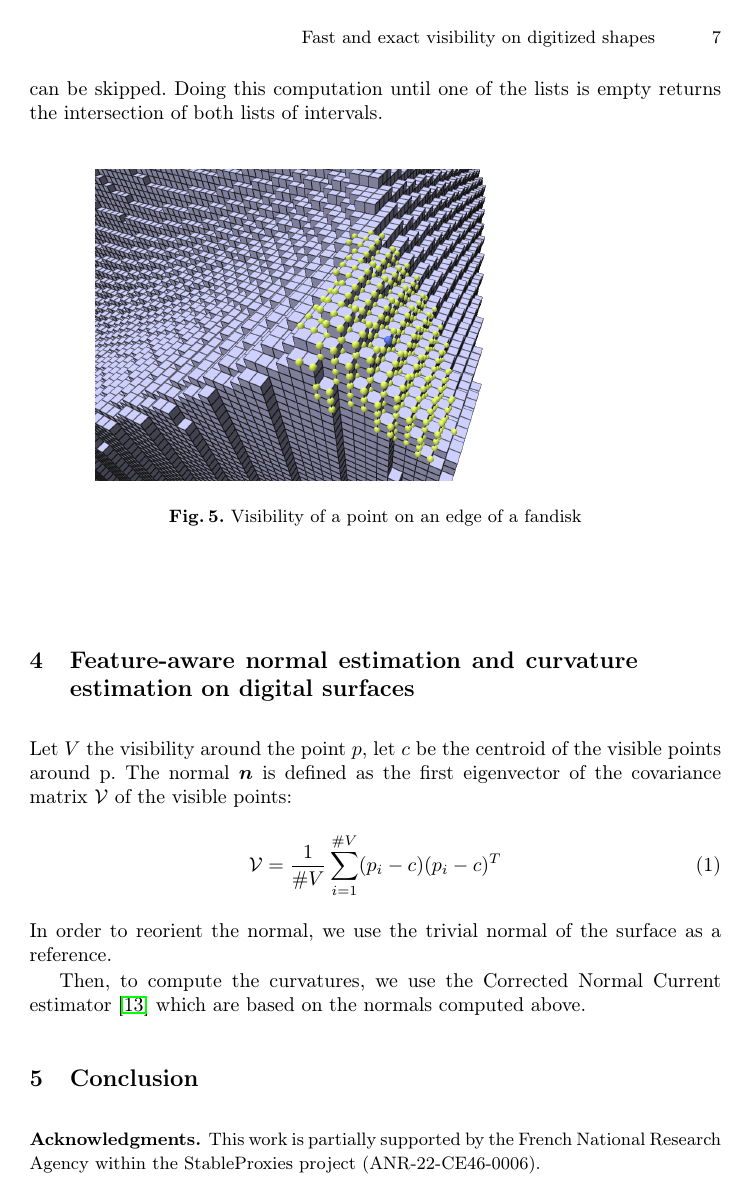
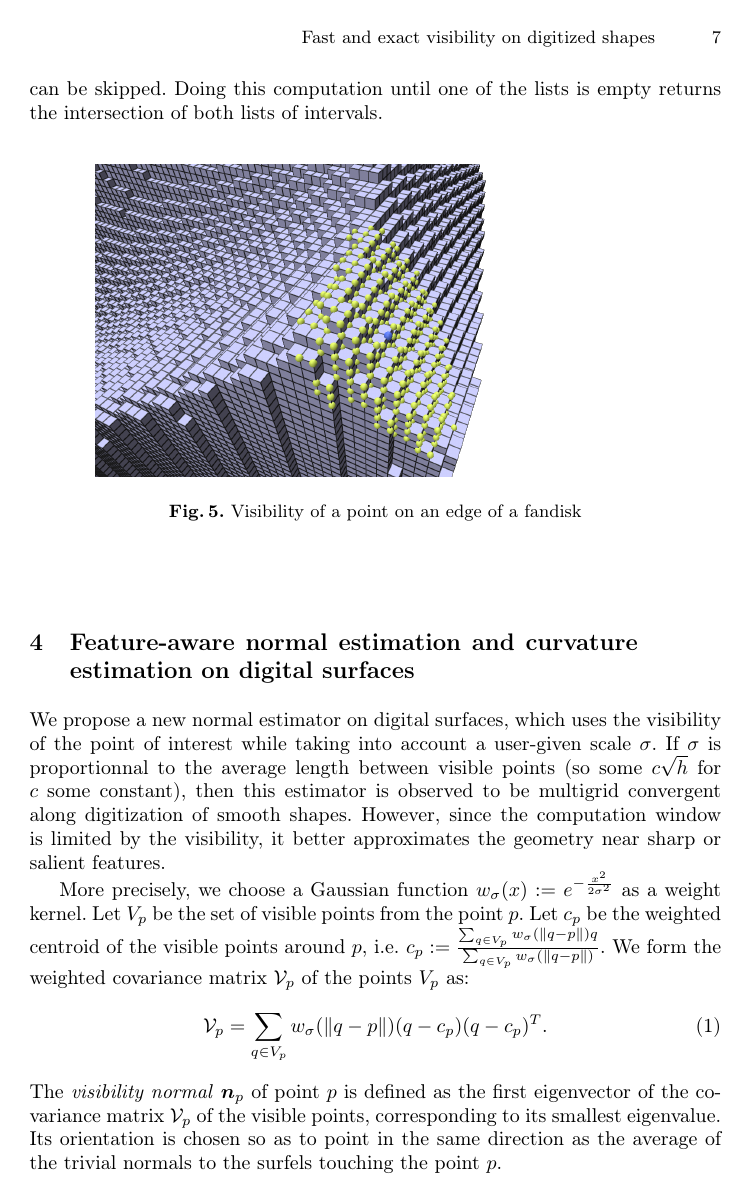
Before and after one commit to romain22222/VisibilityLattices, a LaTeX paper (DGMM2025/paper.tex): page 7 of 12. Compiled offline with pdfLaTeX.

Commit message:
Working on 4

```diff
--- a/DGMM2025/paper.tex
+++ b/DGMM2025/paper.tex
@@ -894,14 +894,42 @@
 
     \section{Feature-aware normal estimation and curvature estimation on digital surfaces}
 
-    Let $V$ the visibility around the point $p$, let $c$ be the centroid of the
-    visible points around p. The normal $\vec{n}$ is defined as the first
-    eigenvector of the covariance matrix $\mathcal{V}$ of the visible points:
+    \newcommand{\Kernel}[1]{\ensuremath{w_{\sigma}(#1)}}
+    We propose a new normal estimator on digital surfaces, which uses
+    the visibility of the point of interest while taking into account
+    a user-given scale $\sigma$. If $\sigma$ is proportionnal to the
+    average length between visible points (so some $c\sqrt{h}$ for $c$
+    some constant), then this estimator is observed to be multigrid
+    convergent along digitization of smooth shapes. However, since the
+    computation window is limited by the visibility, it better
+    approximates the geometry near sharp or salient features.
+
+    More precisely, we choose a Gaussian function
+    $\Kernel{x}:=e^{-\frac{x^2}{2\sigma^2}}$ as a weight kernel. Let
+    $V_p$ be the set of visible points from the point $p$.  Let $c_p$
+    be the weighted centroid of the visible points around $p$,
+    i.e. $c_p := \frac{\sum_{q \in V_p} \Kernel{\|q-p\|}q}{\sum_{q \in
+        V_p} \Kernel{\|q-p\|}}$.  We form the weighted covariance matrix
+    $\mathcal{V}_p$ of the points $V_p$ as:
     \begin{equation}
-        \mathcal{V} = \frac{1}{\#V} \sum_{i=1}^{\#V} (p_i - c)(p_i - c)^T
+        \mathcal{V}_p = \sum_{q \in V_p} \Kernel{\|q-p\|}(q - c_p)(q - c_p)^T.
     \end{equation}
-    In order to reorient the normal, we use the trivial normal of the
-    surface as a reference.
+    The \emph{visibility normal} $\vec{n}_p$ of point $p$ is defined
+    as the first eigenvector of the covariance matrix $\mathcal{V}_p$
+    of the visible points, corresponding to its smallest
+    eigenvalue. Its orientation is chosen so as to point in the same
+    direction as the average of the trivial normals to the surfels
+    touching the point $p$.
+
+    %% Let $V_p$ be the set of visible points from the point $p$. Let
+    %% $c_p$ be the weighted centroid of the visible points around $p$.
+    %% The normal $\vec{n}$ is defined as the first eigenvector of the
+    %% covariance matrix $\mathcal{V}$ of the visible points:
+    %% \begin{equation}
+    %%     \mathcal{V} = \frac{1}{\#V} \sum_{i=1}^{\#V} (p_i - c)(p_i - c)^T
+    %% \end{equation}
+    %% In order to reorient the normal, we use the trivial normal of the
+    %% surface as a reference.
 
     \begin{figure}
         \begin{center}
```
